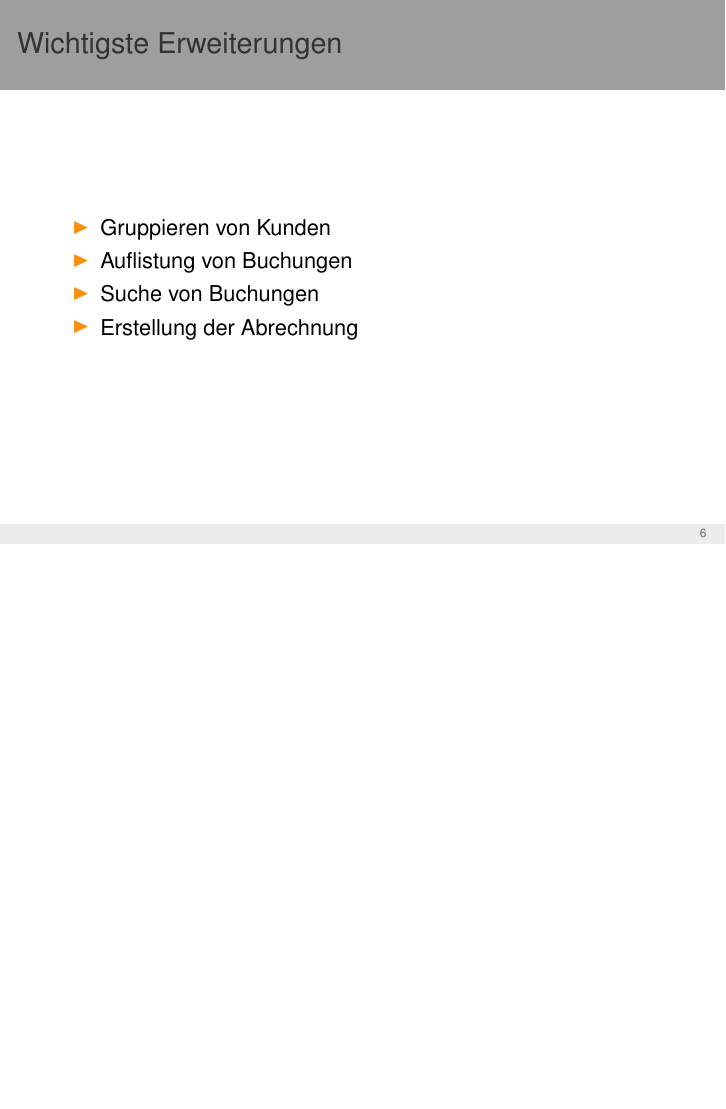
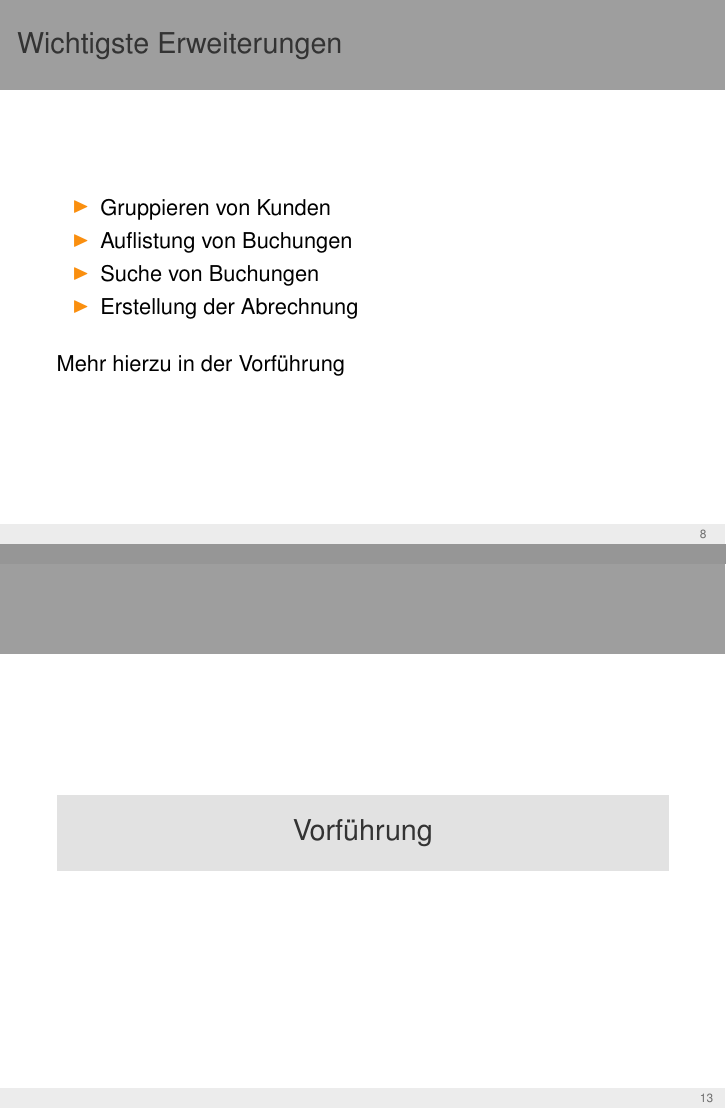
Before and after one commit to gillesB/kolloquium, LaTeX slides (kolloquium.tex): page 19 of 32 before the commit and pages 22 and 36 of 36 after it, the two joined at a grey line, the shorter picture padded with empty space. Compiled offline with pdfLaTeX.

Commit message:
added some other content

```diff
--- a/kolloquium.tex
+++ b/kolloquium.tex
@@ -90,8 +90,16 @@
 	\setbeamertemplate{itemize items}[triangle]
 }
 
+\setbeamertemplate{section page}
+{
+    \begin{centering}
+    \begin{beamercolorbox}[sep=12pt,center]{part title}
+    \usebeamerfont{section title}\insertsection\par
+    \end{beamercolorbox}
+    \end{centering}
+}
 
-\usepackage[german]{babel}
+\usepackage[ngerman]{babel}
 % oder was auch immer
 
 \usepackage[utf8]{inputenc}
@@ -151,6 +159,7 @@
    % \tableofcontents[currentsection]
   %\end{frame}
 %}
+\AtBeginSection{\frame{\sectionpage}}
 
 
 % Falls Aufzählungen immer schrittweise gezeigt werden sollen, kann
@@ -264,6 +272,8 @@ Implementierung der WuNDa Abrechnungsunterstützung mit anschließender Workflow
   \item Suche von Buchungen \pause
   \item Erstellung der Abrechnung
   \end{itemize}
+  \bigskip
+  \uncover<5->{Mehr hierzu in der Vorführung}
 \end{frame}
 
 
@@ -315,4 +324,6 @@ Implementierung der WuNDa Abrechnungsunterstützung mit anschließender Workflow
   \end{itemize}
 \end{frame}
 
+\section{Vorführung}
+
 \end{document}
```
Also changed, not shown: kolloquium.tex (2 more changed lines).
